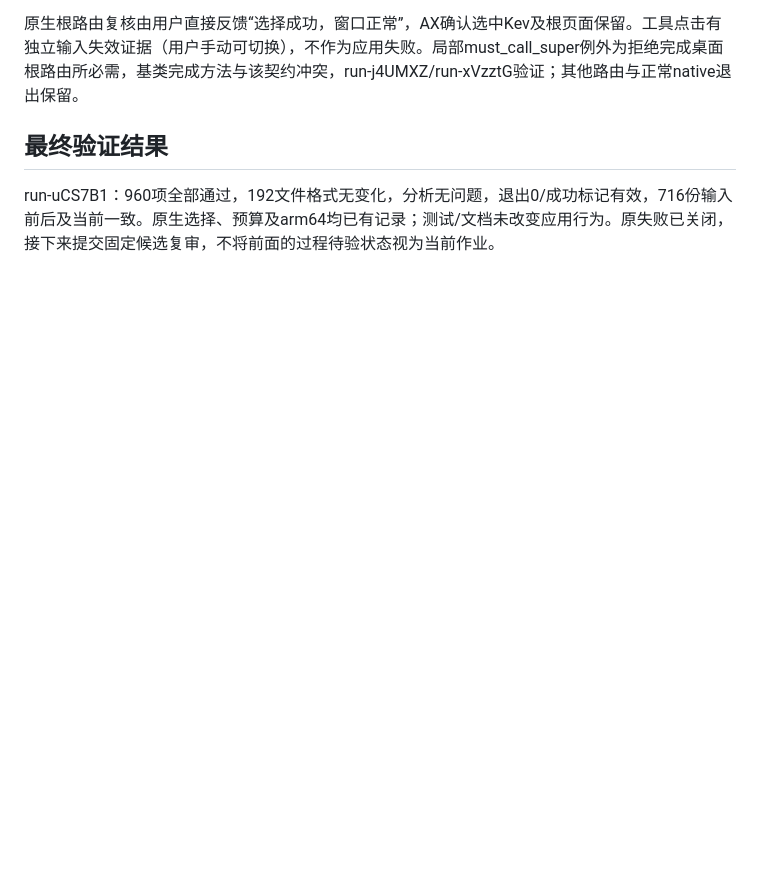
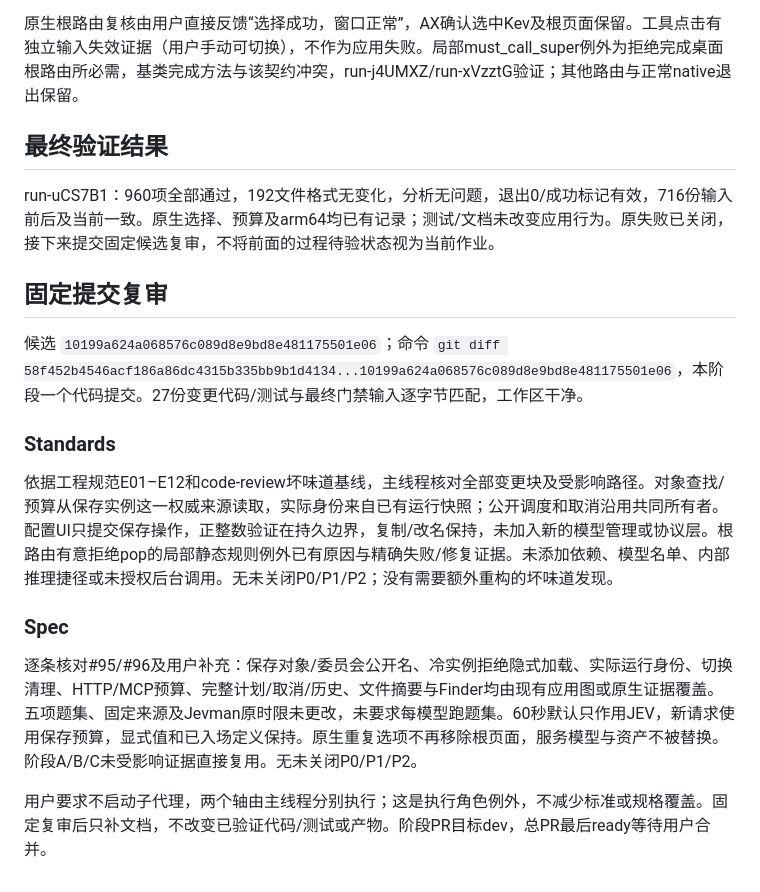
Before and after one commit to Ghost233/GhostModelDeck, a Markdown page: docs/verification/product-scope-stage-d-review.md, the part around the change. GitHub-like rendering; blank space fills up the shorter version.

Commit message:
docs: bind stage D review to verified candidate

```diff
--- a/docs/verification/product-scope-stage-d-review.md
+++ b/docs/verification/product-scope-stage-d-review.md
@@ -46,3 +46,17 @@
 ## 最终验证结果
 
 run-uCS7B1：960项全部通过，192文件格式无变化，分析无问题，退出0/成功标记有效，716份输入前后及当前一致。原生选择、预算及arm64均已有记录；测试/文档未改变应用行为。原失败已关闭，接下来提交固定候选复审，不将前面的过程待验状态视为当前作业。
+
+## 固定提交复审
+
+候选 `10199a624a068576c089d8e9bd8e481175501e06`；命令 `git diff 58f452b4546acf186a86dc4315b335bb9b1d4134...10199a624a068576c089d8e9bd8e481175501e06`，本阶段一个代码提交。27份变更代码/测试与最终门禁输入逐字节匹配，工作区干净。
+
+### Standards
+
+依据工程规范E01–E12和code-review坏味道基线，主线程核对全部变更块及受影响路径。对象查找/预算从保存实例这一权威来源读取，实际身份来自已有运行快照；公开调度和取消沿用共同所有者。配置UI只提交保存操作，正整数验证在持久边界，复制/改名保持，未加入新的模型管理或协议层。根路由有意拒绝pop的局部静态规则例外已有原因与精确失败/修复证据。未添加依赖、模型名单、内部推理捷径或未授权后台调用。无未关闭P0/P1/P2；没有需要额外重构的坏味道发现。
+
+### Spec
+
+逐条核对#95/#96及用户补充：保存对象/委员会公开名、冷实例拒绝隐式加载、实际运行身份、切换清理、HTTP/MCP预算、完整计划/取消/历史、文件摘要与Finder均由现有应用图或原生证据覆盖。五项题集、固定来源及Jevman原时限未更改，未要求每模型跑题集。60秒默认只作用JEV，新请求使用保存预算，显式值和已入场定义保持。原生重复选项不再移除根页面，服务模型与资产不被替换。阶段A/B/C未受影响证据直接复用。无未关闭P0/P1/P2。
+
+用户要求不启动子代理，两个轴由主线程分别执行；这是执行角色例外，不减少标准或规格覆盖。固定复审后只补文档，不改变已验证代码/测试或产物。阶段PR目标dev，总PR最后ready等待用户合并。
```
Also changed, not shown: docs/verification/engine-sources-and-installation-2026-10-12.md (+5 -5 lines).
